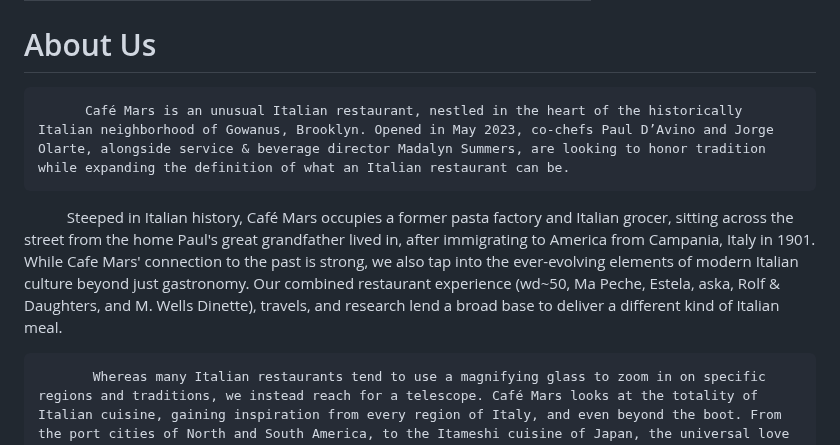
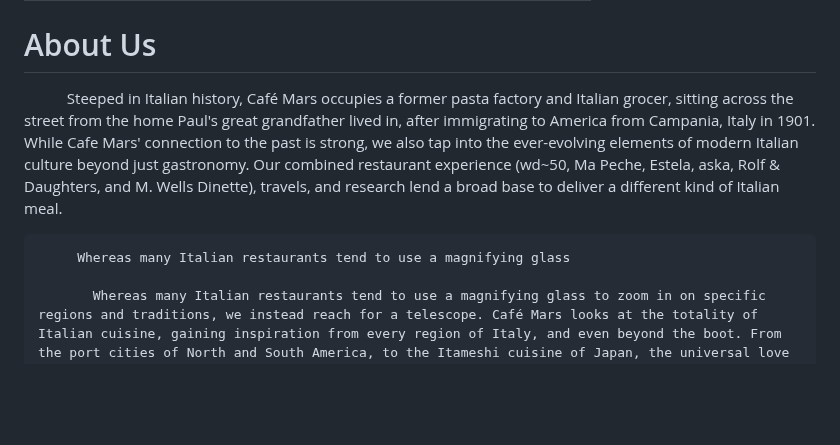
Before and after one commit to cafemarsbk/cafemars, a Markdown page: src/pages/about.md, the part around the change. Rendered like a GitHub page; blank space fills up the shorter version.

Commit message:
TinaCMS content update by Paul D'Avino

```diff
--- a/src/pages/about.md
+++ b/src/pages/about.md
@@ -7,9 +7,9 @@ draft: false
 
 # About Us
 
-          Café Mars is an unusual Italian restaurant, nestled in the heart of the historically Italian neighborhood of Gowanus, Brooklyn. Opened in May 2023, co-chefs Paul D’Avino and Jorge Olarte, alongside service & beverage director Madalyn Summers, are looking to honor tradition while expanding the definition of what an Italian restaurant can be.
+           Steeped in Italian history, Café Mars occupies a former pasta factory and Italian grocer, sitting across the street from the home Paul's great grandfather lived in, after immigrating to America from Campania, Italy in 1901. While Cafe Mars' connection to the past is strong, we also tap into the ever-evolving elements of modern Italian culture beyond just gastronomy. Our combined restaurant experience (wd~50, Ma Peche, Estela, aska, Rolf & Daughters, and M. Wells Dinette), travels, and research lend a broad base to deliver a different kind of Italian meal.
 
-           Steeped in Italian history, Café Mars occupies a former pasta factory and Italian grocer, sitting across the street from the home Paul's great grandfather lived in, after immigrating to America from Campania, Italy in 1901. While Cafe Mars' connection to the past is strong, we also tap into the ever-evolving elements of modern Italian culture beyond just gastronomy. Our combined restaurant experience (wd~50, Ma Peche, Estela, aska, Rolf & Daughters, and M. Wells Dinette), travels, and research lend a broad base to deliver a different kind of Italian meal.
+         Whereas many Italian restaurants tend to use a magnifying glass
 
            Whereas many Italian restaurants tend to use a magnifying glass to zoom in on specific regions and traditions, we instead reach for a telescope. Café Mars looks at the totality of Italian cuisine, gaining inspiration from every region of Italy, and even beyond the boot. From the port cities of North and South America, to the Itameshi cuisine of Japan, the universal love of Italian cooking has seen it travel to every corner of the world, and reinterpreted wherever it went. That's our Italy. Be it food or drink, our menus shine a light on overlooked classics and unexpectedly delicious flavors that aim to reframe what means to go out for Italian.
 
```
